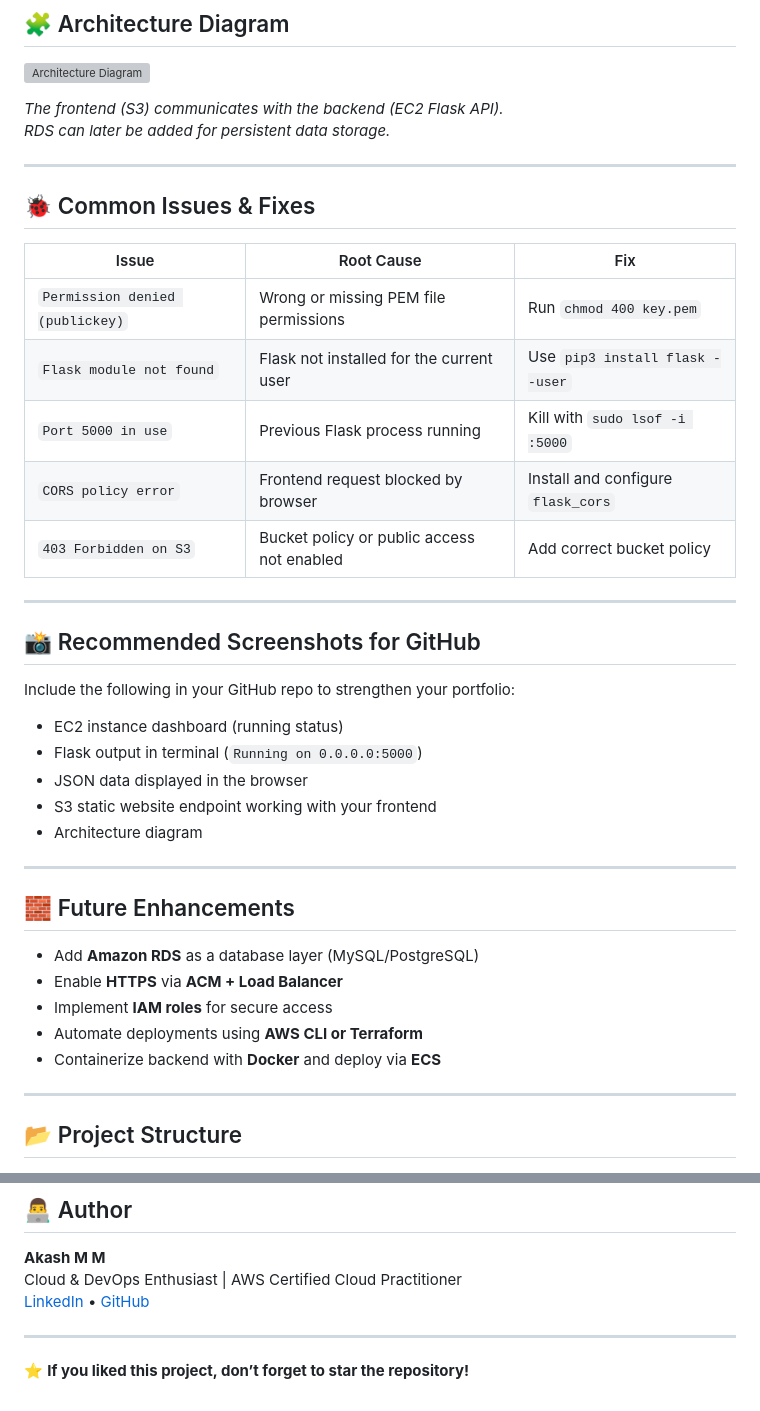
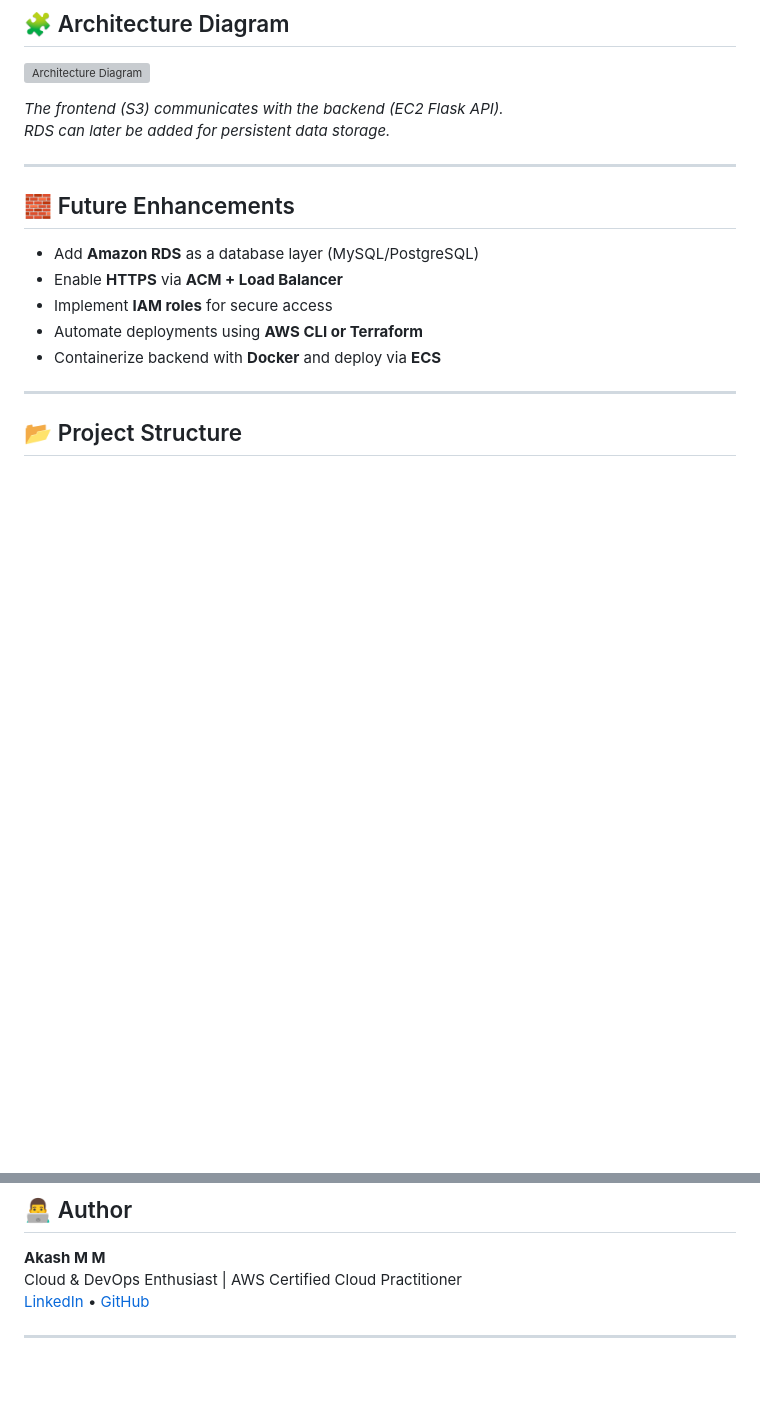
Before and after one commit to Akashmm887/aws-3tier-app, a Markdown page: README.md, 2 parts joined by grey strips. GitHub-like rendering; blank space fills up the shorter version; grey boxes are pictures that could not be loaded.

```diff
--- a/README.md
+++ b/README.md
@@ -91,28 +91,8 @@ RDS can later be added for persistent data storage._
 
 ---
 
-## 🐞 Common Issues & Fixes
 
-| Issue | Root Cause | Fix |
-|--------|-------------|-----|
-| `Permission denied (publickey)` | Wrong or missing PEM file permissions | Run `chmod 400 key.pem` |
-| `Flask module not found` | Flask not installed for the current user | Use `pip3 install flask --user` |
-| `Port 5000 in use` | Previous Flask process running | Kill with `sudo lsof -i :5000` |
-| `CORS policy error` | Frontend request blocked by browser | Install and configure `flask_cors` |
-| `403 Forbidden on S3` | Bucket policy or public access not enabled | Add correct bucket policy |
 
----
-
-## 📸 Recommended Screenshots for GitHub
-
-Include the following in your GitHub repo to strengthen your portfolio:
-- EC2 instance dashboard (running status)
-- Flask output in terminal (`Running on 0.0.0.0:5000`)
-- JSON data displayed in the browser
-- S3 static website endpoint working with your frontend
-- Architecture diagram
-
----
 
 ## 🧱 Future Enhancements
 - Add **Amazon RDS** as a database layer (MySQL/PostgreSQL)
@@ -151,5 +131,3 @@ Cloud & DevOps Enthusiast | AWS Certified Cloud Practitioner
 [LinkedIn](www.linkedin.com/in/akashmm2004) • [GitHub](www.github.com/Akashmm887)
 
 ---
-
-⭐ **If you liked this project, don’t forget to star the repository!**
```
